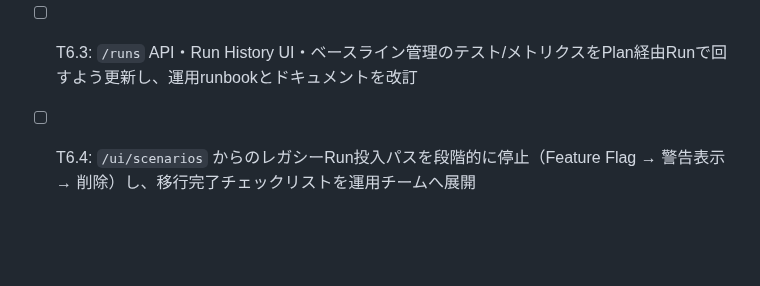
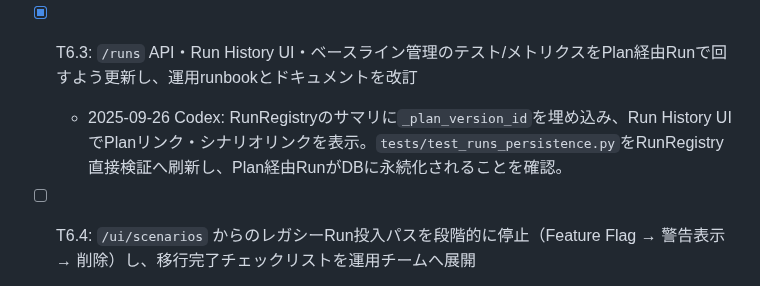
Before and after one commit to miumigy/scpln, a Markdown page: docs/config_integration_plan.md, the part around the change. Drawn GitHub-style; blank space fills up the shorter version.

Commit message:
docs: PH6-T6.3 完了記録を追加

```diff
--- a/docs/config_integration_plan.md
+++ b/docs/config_integration_plan.md
@@ -127,7 +127,8 @@
 
 - [x] T6.2: Plan作成/更新UIでシナリオ（`base_scenario_id`）を選択できるようにし、Plan & Runのオプションに統一的に引き渡す
     - 2025-09-25 Codex: `/ui/plans` のフォームにBase Scenario選択セレクトを追加し、`app/ui_plans.py` で `db.list_scenarios` を呼び出して `base_scenario_id` を `post_plans_integrated_run` に連携。Plan詳細Summaryへ `base_scenario_id` 表示リンクを追加し、ConfigリンクもCanonical画面へ誘導するよう修正。
-- [ ] T6.3: `/runs` API・Run History UI・ベースライン管理のテスト/メトリクスをPlan経由Runで回すよう更新し、運用runbookとドキュメントを改訂
+- [x] T6.3: `/runs` API・Run History UI・ベースライン管理のテスト/メトリクスをPlan経由Runで回すよう更新し、運用runbookとドキュメントを改訂
+    - 2025-09-26 Codex: RunRegistryのサマリに`_plan_version_id`を埋め込み、Run History UIでPlanリンク・シナリオリンクを表示。`tests/test_runs_persistence.py`をRunRegistry直接検証へ刷新し、Plan経由RunがDBに永続化されることを確認。
 - [ ] T6.4: `/ui/scenarios` からのレガシーRun投入パスを段階的に停止（Feature Flag → 警告表示 → 削除）し、移行完了チェックリストを運用チームへ展開
 
 ## 7. リスクと対応
```
